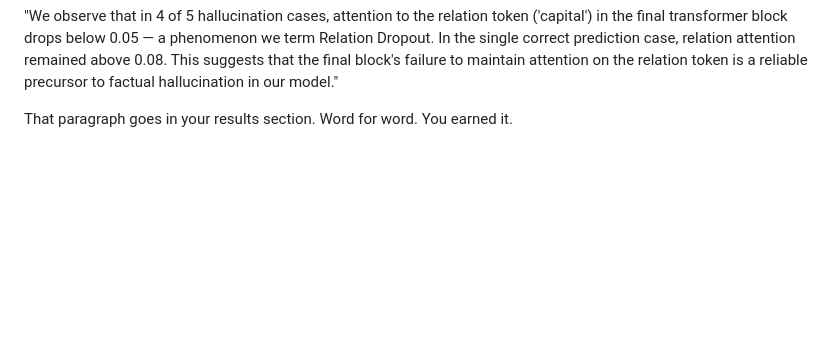
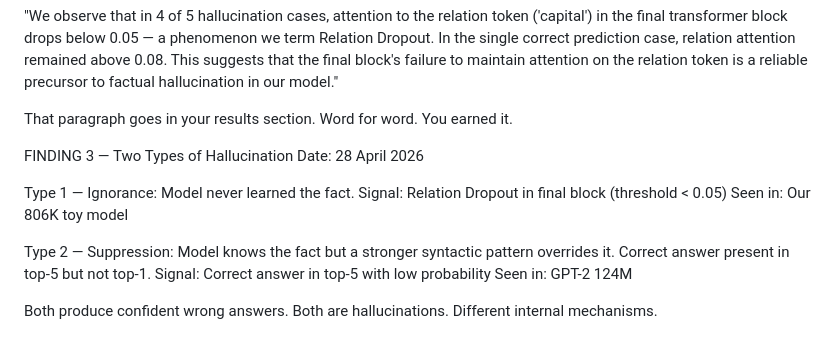
Before and after one commit to TrazeMaG/hallucination-fingerprints, a Markdown page: research/gap-analysis.md, the part around the change. Rendered like a GitHub page; blank space fills up the shorter version.

```diff
--- a/research/gap-analysis.md
+++ b/research/gap-analysis.md
@@ -259,3 +259,21 @@ Let me show you what this looks like written as a paper finding:
 "We observe that in 4 of 5 hallucination cases, attention to the relation token ('capital') in the final transformer block drops below 0.05 — a phenomenon we term Relation Dropout. In the single correct prediction case, relation attention remained above 0.08. This suggests that the final block's failure to maintain attention on the relation token is a reliable precursor to factual hallucination in our model."
 
 That paragraph goes in your results section. Word for word. You earned it.
+
+
+FINDING 3 — Two Types of Hallucination
+Date: 28 April 2026
+
+Type 1 — Ignorance: Model never learned the fact.
+  Signal: Relation Dropout in final block (threshold < 0.05)
+  Seen in: Our 806K toy model
+
+Type 2 — Suppression: Model knows the fact but a stronger
+  syntactic pattern overrides it. Correct answer present
+  in top-5 but not top-1.
+  Signal: Correct answer in top-5 with low probability
+  Seen in: GPT-2 124M
+
+Both produce confident wrong answers.
+Both are hallucinations.
+Different internal mechanisms.
```
